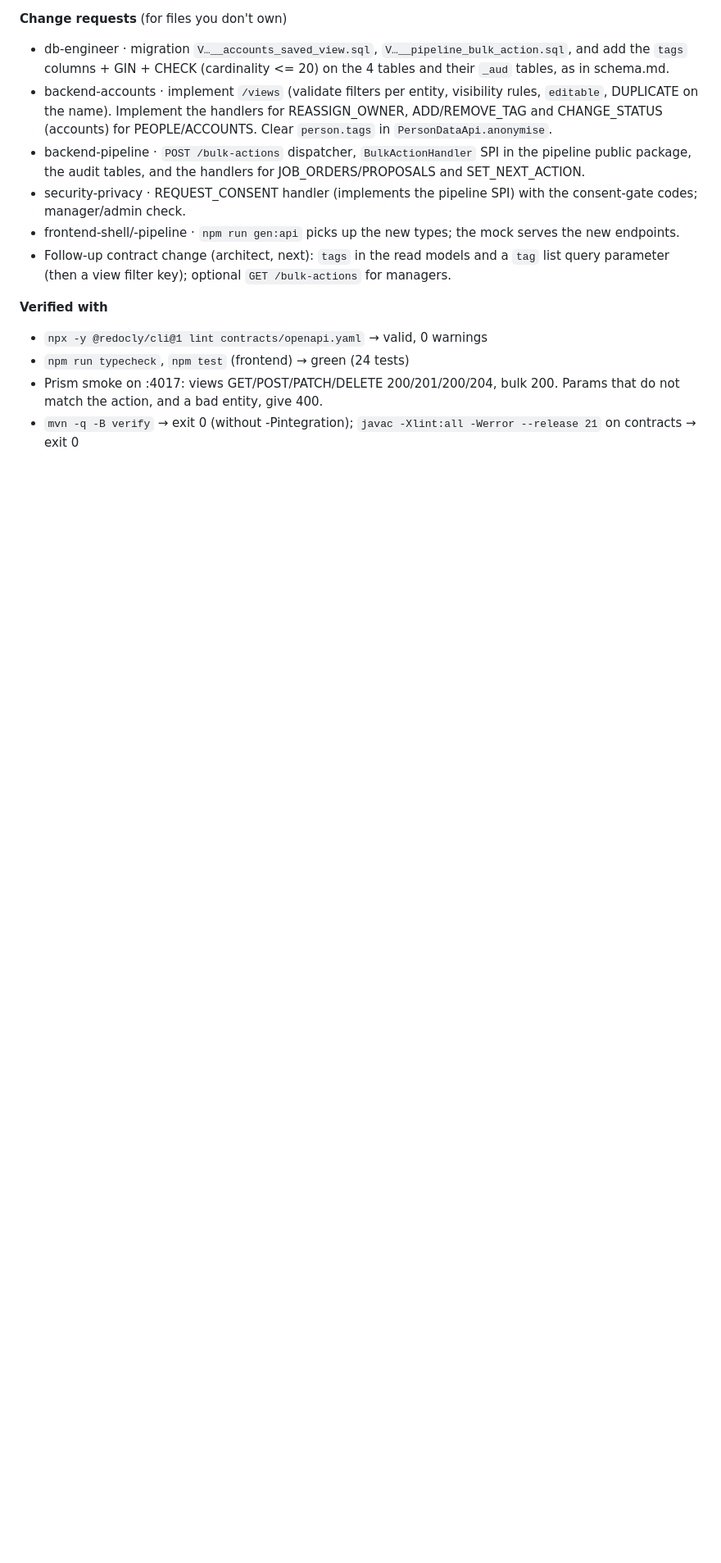
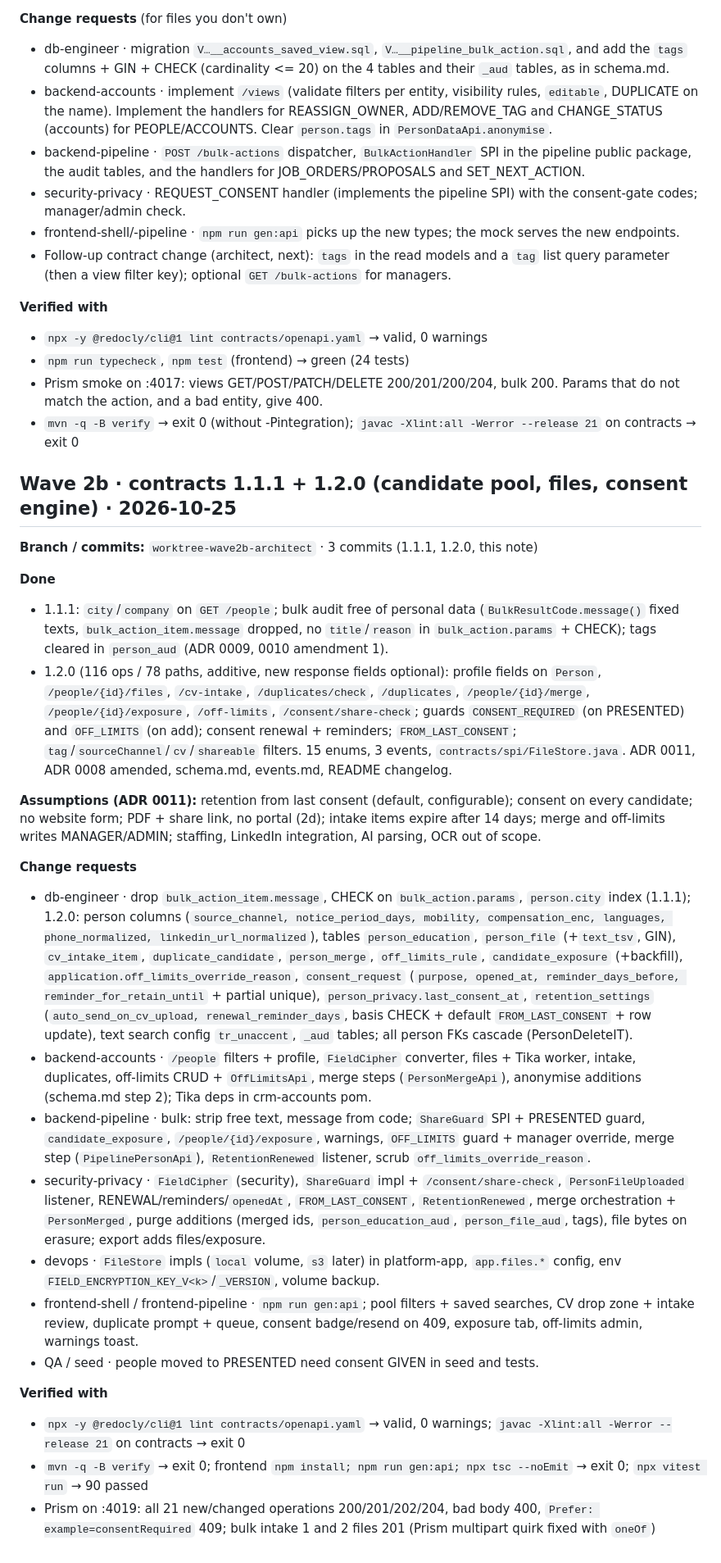
Before and after one commit to fmarfi/recruiting-platform, a Markdown page: docs/handoffs/architect.md, the part around the change. Shown at 82% size. GitHub-like rendering; blank space fills up the shorter version.

Commit message:
Hand-off: architect Wave 2b (contracts 1.1.1 and 1.2.0)

```diff
--- a/docs/handoffs/architect.md
+++ b/docs/handoffs/architect.md
@@ -117,3 +117,27 @@ Vocabularies I decided (the analyst proposed these be my call): `ConsentStatus`
 - `npm run typecheck`, `npm test` (frontend) → green (24 tests)
 - Prism smoke on :4017: views GET/POST/PATCH/DELETE 200/201/200/204, bulk 200. Params that do not match the action, and a bad entity, give 400.
 - `mvn -q -B verify` → exit 0 (without -Pintegration); `javac -Xlint:all -Werror --release 21` on contracts → exit 0
+
+## Wave 2b · contracts 1.1.1 + 1.2.0 (candidate pool, files, consent engine) · 2026-10-25
+
+**Branch / commits:** `worktree-wave2b-architect` · 3 commits (1.1.1, 1.2.0, this note)
+
+**Done**
+- 1.1.1: `city`/`company` on `GET /people`; bulk audit free of personal data (`BulkResultCode.message()` fixed texts, `bulk_action_item.message` dropped, no `title`/`reason` in `bulk_action.params` + CHECK); tags cleared in `person_aud` (ADR 0009, 0010 amendment 1).
+- 1.2.0 (116 ops / 78 paths, additive, new response fields optional): profile fields on `Person`, `/people/{id}/files`, `/cv-intake`, `/duplicates/check`, `/duplicates`, `/people/{id}/merge`, `/people/{id}/exposure`, `/off-limits`, `/consent/share-check`; guards `CONSENT_REQUIRED` (on PRESENTED) and `OFF_LIMITS` (on add); consent renewal + reminders; `FROM_LAST_CONSENT`; `tag`/`sourceChannel`/`cv`/`shareable` filters. 15 enums, 3 events, `contracts/spi/FileStore.java`. ADR 0011, ADR 0008 amended, schema.md, events.md, README changelog.
+
+**Assumptions (ADR 0011):** retention from last consent (default, configurable); consent on every candidate; no website form; PDF + share link, no portal (2d); intake items expire after 14 days; merge and off-limits writes MANAGER/ADMIN; staffing, LinkedIn integration, AI parsing, OCR out of scope.
+
+**Change requests**
+- db-engineer · drop `bulk_action_item.message`, CHECK on `bulk_action.params`, `person.city` index (1.1.1); 1.2.0: person columns (`source_channel, notice_period_days, mobility, compensation_enc, languages, phone_normalized, linkedin_url_normalized`), tables `person_education`, `person_file` (+`text_tsv`, GIN), `cv_intake_item`, `duplicate_candidate`, `person_merge`, `off_limits_rule`, `candidate_exposure` (+backfill), `application.off_limits_override_reason`, `consent_request` (`purpose, opened_at, reminder_days_before, reminder_for_retain_until` + partial unique), `person_privacy.last_consent_at`, `retention_settings` (`auto_send_on_cv_upload, renewal_reminder_days`, basis CHECK + default `FROM_LAST_CONSENT` + row update), text search config `tr_unaccent`, `_aud` tables; all person FKs cascade (PersonDeleteIT).
+- backend-accounts · `/people` filters + profile, `FieldCipher` converter, files + Tika worker, intake, duplicates, off-limits CRUD + `OffLimitsApi`, merge steps (`PersonMergeApi`), anonymise additions (schema.md step 2); Tika deps in crm-accounts pom.
+- backend-pipeline · bulk: strip free text, message from code; `ShareGuard` SPI + PRESENTED guard, `candidate_exposure`, `/people/{id}/exposure`, warnings, `OFF_LIMITS` guard + manager override, merge step (`PipelinePersonApi`), `RetentionRenewed` listener, scrub `off_limits_override_reason`.
+- security-privacy · `FieldCipher` (security), `ShareGuard` impl + `/consent/share-check`, `PersonFileUploaded` listener, RENEWAL/reminders/`openedAt`, `FROM_LAST_CONSENT`, `RetentionRenewed`, merge orchestration + `PersonMerged`, purge additions (merged ids, `person_education_aud`, `person_file_aud`, tags), file bytes on erasure; export adds files/exposure.
+- devops · `FileStore` impls (`local` volume, `s3` later) in platform-app, `app.files.*` config, env `FIELD_ENCRYPTION_KEY_V<k>`/`_VERSION`, volume backup.
+- frontend-shell / frontend-pipeline · `npm run gen:api`; pool filters + saved searches, CV drop zone + intake review, duplicate prompt + queue, consent badge/resend on 409, exposure tab, off-limits admin, warnings toast.
+- QA / seed · people moved to PRESENTED need consent GIVEN in seed and tests.
+
+**Verified with**
+- `npx -y @redocly/cli@1 lint contracts/openapi.yaml` → valid, 0 warnings; `javac -Xlint:all -Werror --release 21` on contracts → exit 0
+- `mvn -q -B verify` → exit 0; frontend `npm install; npm run gen:api; npx tsc --noEmit` → exit 0; `npx vitest run` → 90 passed
+- Prism on :4019: all 21 new/changed operations 200/201/202/204, bad body 400, `Prefer: example=consentRequired` 409; bulk intake 1 and 2 files 201 (Prism multipart quirk fixed with `oneOf`)
```
